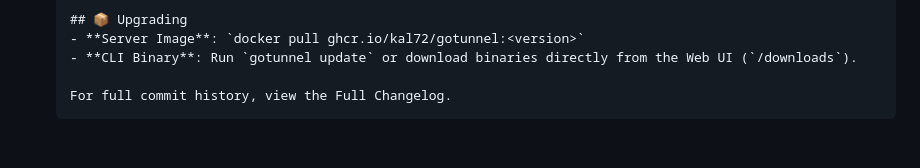
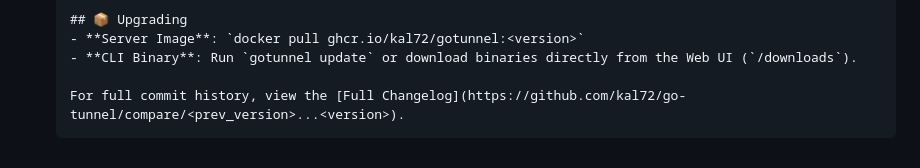
Before and after one commit to kal72/go-tunnel, a Markdown page: .agents/AGENTS.md, the part around the change. Drawn GitHub-style.

Commit message:
docs: update changelog link to point to version comparison in AGENTS.md

````diff
--- a/.agents/AGENTS.md
+++ b/.agents/AGENTS.md
@@ -92,5 +92,5 @@ git log -1 --pretty=format:"%B" | grep -E "^(feat|fix|docs|style|refactor|perf|t
   - **Server Image**: `docker pull ghcr.io/kal72/gotunnel:<version>`
   - **CLI Binary**: Run `gotunnel update` or download binaries directly from the Web UI (`/downloads`).
 
-  For full commit history, view the Full Changelog.
+  For full commit history, view the [Full Changelog](https://github.com/kal72/go-tunnel/compare/<prev_version>...<version>).
   ```
````
